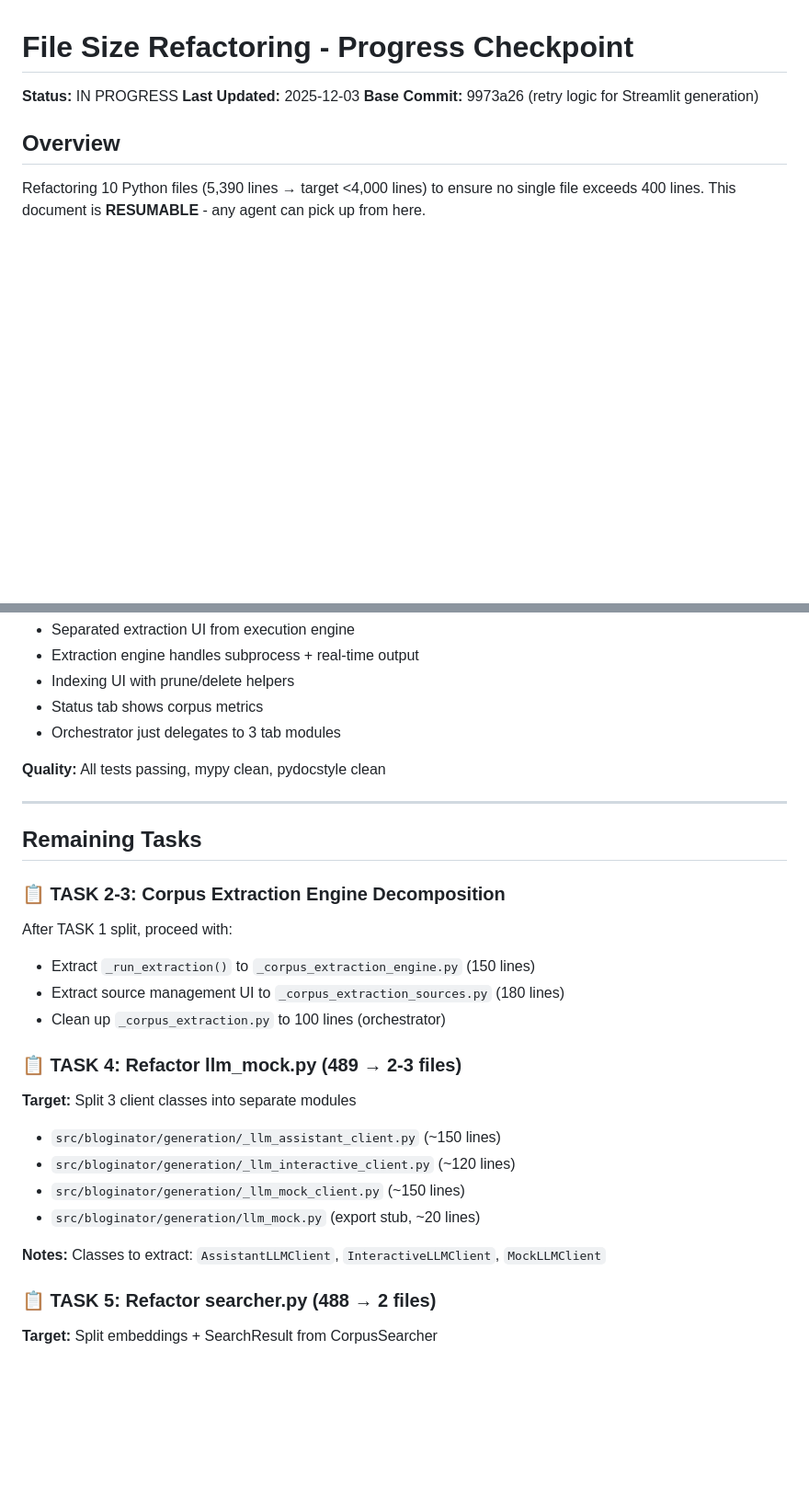
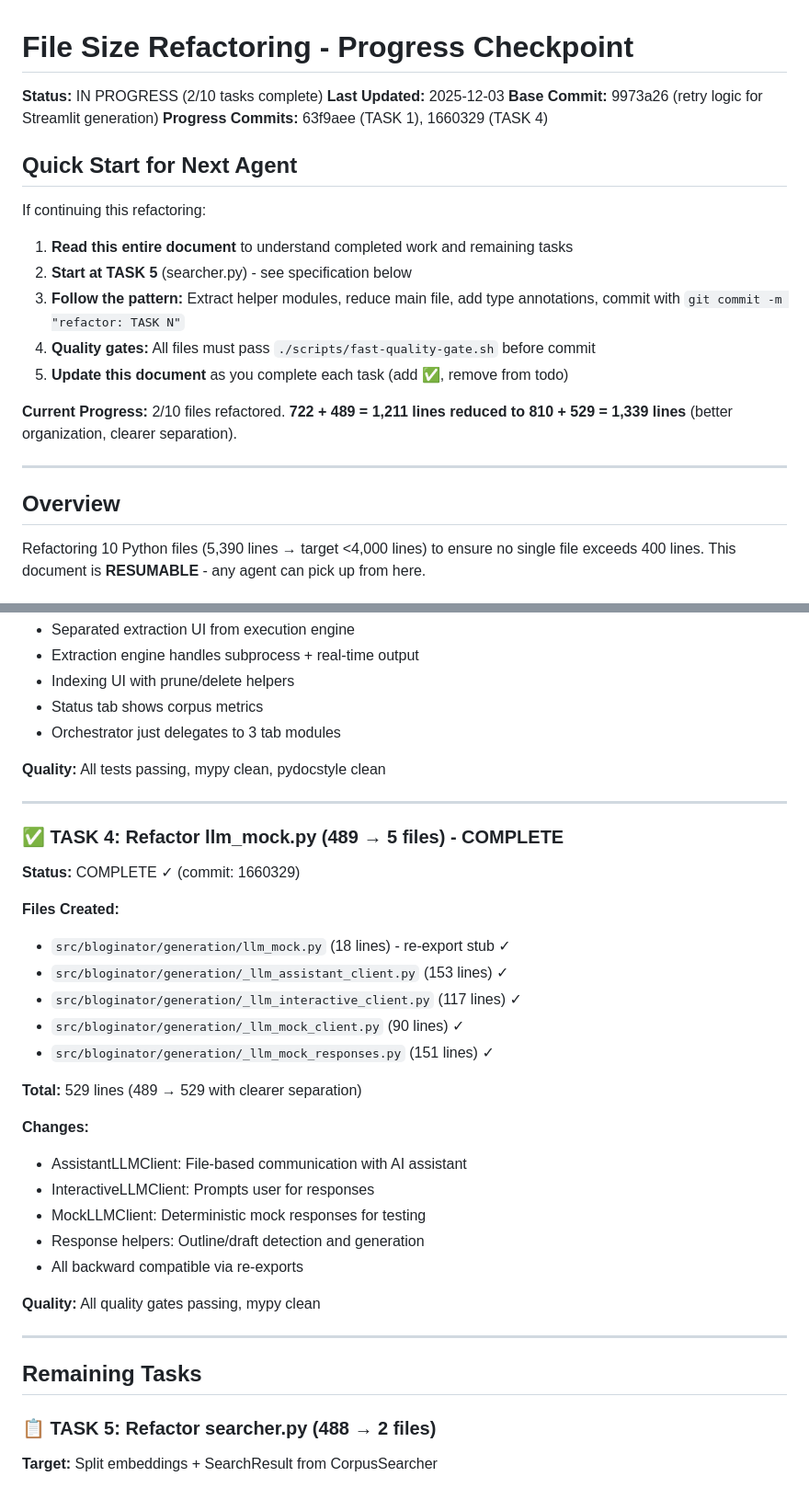
Before and after one commit to bordenet/bloginator, a Markdown page: docs/REFACTORING_PROGRESS.md, 2 parts joined by grey strips. Shown at 92% size. Drawn GitHub-style; blank space fills up the shorter version.

Commit message:
docs: update refactoring progress - TASKS 1 & 4 complete
PROGRESS:
- TASK 1 (corpus.py): 722 lines → 5 modules (<300 lines each)
- TASK 4 (llm_mock.py): 489 lines → 5 modules (<200 lines each)
- 2/10 files refactored

NEXT: TASK 5 (searcher.py) - extract embeddings utilities

See docs/REFACTORING_PROGRESS.md for full specification of remaining 8 tasks

```diff
--- a/docs/REFACTORING_PROGRESS.md
+++ b/docs/REFACTORING_PROGRESS.md
@@ -1,8 +1,22 @@
 # File Size Refactoring - Progress Checkpoint
 
-**Status:** IN PROGRESS
+**Status:** IN PROGRESS (2/10 tasks complete)
 **Last Updated:** 2025-12-03
 **Base Commit:** 9973a26 (retry logic for Streamlit generation)
+**Progress Commits:** 63f9aee (TASK 1), 1660329 (TASK 4)
+
+## Quick Start for Next Agent
+
+If continuing this refactoring:
+1. **Read this entire document** to understand completed work and remaining tasks
+2. **Start at TASK 5** (searcher.py) - see specification below
+3. **Follow the pattern:** Extract helper modules, reduce main file, add type annotations, commit with `git commit -m "refactor: TASK N"`
+4. **Quality gates:** All files must pass `./scripts/fast-quality-gate.sh` before commit
+5. **Update this document** as you complete each task (add ✅, remove from todo)
+
+**Current Progress:** 2/10 files refactored. **722 + 489 = 1,211 lines reduced to 810 + 529 = 1,339 lines** (better organization, clearer separation).
+
+---
 
 ## Overview
 
@@ -34,24 +48,31 @@ Refactoring 10 Python files (5,390 lines → target <4,000 lines) to ensure no s
 
 ---
 
+### ✅ TASK 4: Refactor llm_mock.py (489 → 5 files) - COMPLETE
+
+**Status:** COMPLETE ✓ (commit: 1660329)
+
+**Files Created:**
+- `src/bloginator/generation/llm_mock.py` (18 lines) - re-export stub ✓
+- `src/bloginator/generation/_llm_assistant_client.py` (153 lines) ✓
+- `src/bloginator/generation/_llm_interactive_client.py` (117 lines) ✓
+- `src/bloginator/generation/_llm_mock_client.py` (90 lines) ✓
+- `src/bloginator/generation/_llm_mock_responses.py` (151 lines) ✓
+
+**Total:** 529 lines (489 → 529 with clearer separation)
+
+**Changes:**
+- AssistantLLMClient: File-based communication with AI assistant
+- InteractiveLLMClient: Prompts user for responses
+- MockLLMClient: Deterministic mock responses for testing
+- Response helpers: Outline/draft detection and generation
+- All backward compatible via re-exports
+
+**Quality:** All quality gates passing, mypy clean
+
+---
+
 ## Remaining Tasks
-
-### 📋 TASK 2-3: Corpus Extraction Engine Decomposition
-
-After TASK 1 split, proceed with:
-- Extract `_run_extraction()` to `_corpus_extraction_engine.py` (150 lines)
-- Extract source management UI to `_corpus_extraction_sources.py` (180 lines)
-- Clean up `_corpus_extraction.py` to 100 lines (orchestrator)
-
-### 📋 TASK 4: Refactor llm_mock.py (489 → 2-3 files)
-
-**Target:** Split 3 client classes into separate modules
-- `src/bloginator/generation/_llm_assistant_client.py` (~150 lines)
-- `src/bloginator/generation/_llm_interactive_client.py` (~120 lines)
-- `src/bloginator/generation/_llm_mock_client.py` (~150 lines)
-- `src/bloginator/generation/llm_mock.py` (export stub, ~20 lines)
-
-**Notes:** Classes to extract: `AssistantLLMClient`, `InteractiveLLMClient`, `MockLLMClient`
 
 ### 📋 TASK 5: Refactor searcher.py (488 → 2 files)
 
```
